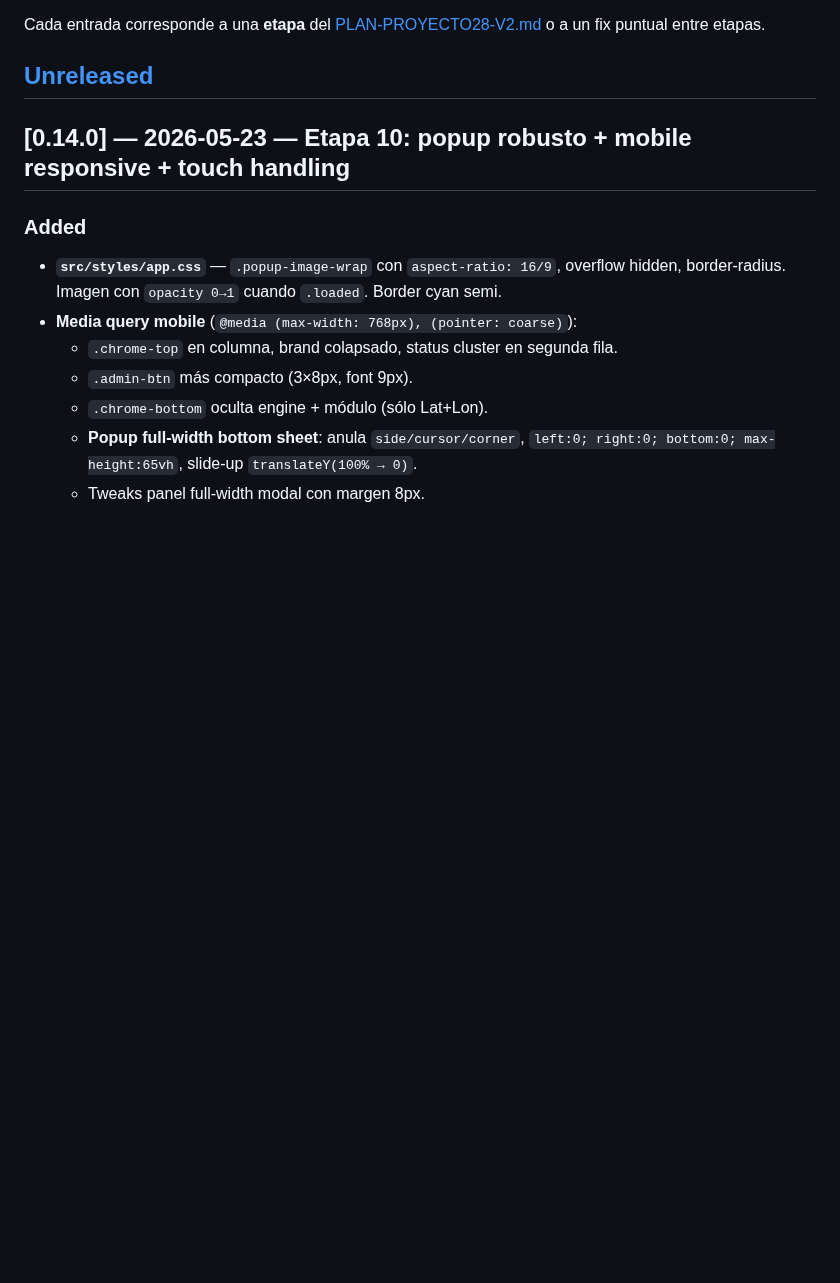
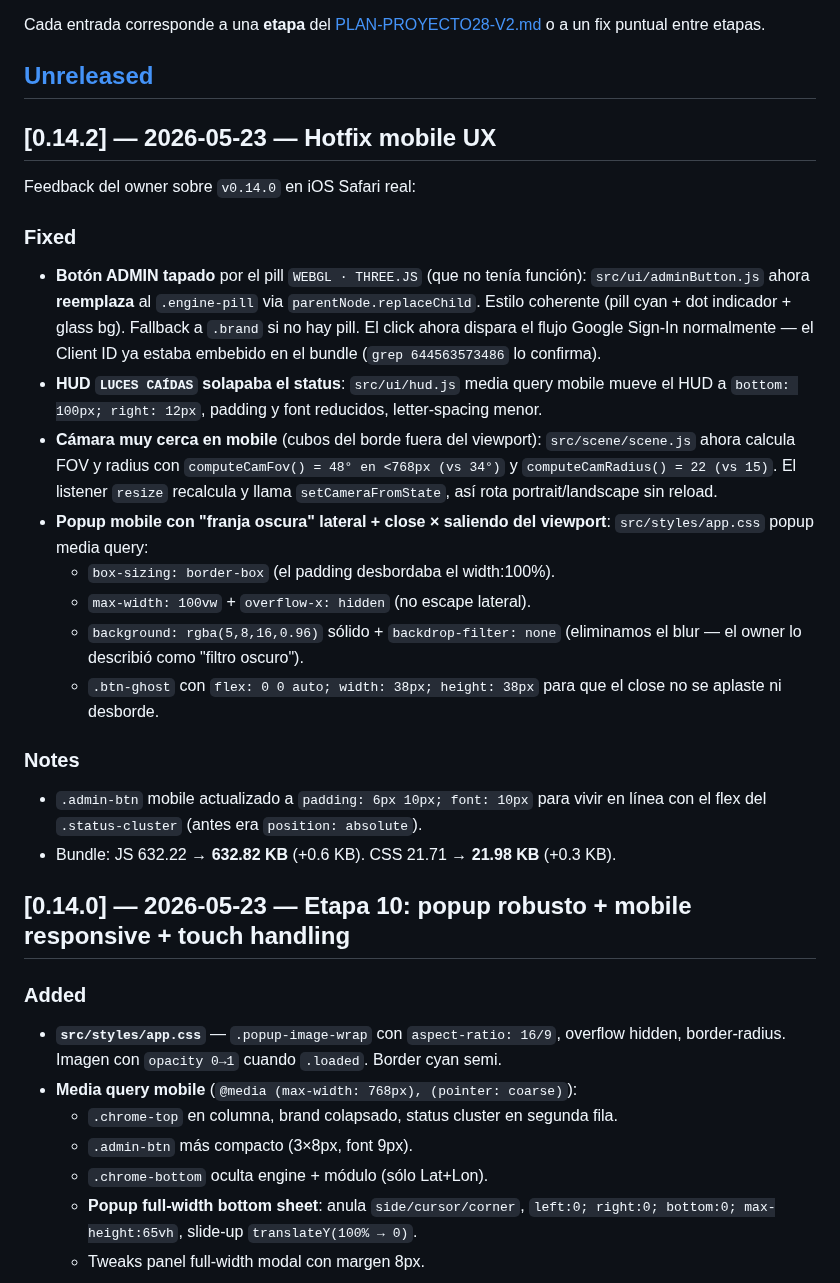
Before and after one commit to nitenacho/Proyecto28, a Markdown page: CHANGELOG.md, the part around the change. Drawn GitHub-style; blank space fills up the shorter version.

```diff
--- a/CHANGELOG.md
+++ b/CHANGELOG.md
@@ -9,6 +9,41 @@ Cada entrada corresponde a una **etapa** del [PLAN-PROYECTO28-V2.md](../PLAN-PRO
 o a un fix puntual entre etapas.
 
 ## [Unreleased]
+
+## [0.14.2] — 2026-05-23 — Hotfix mobile UX
+
+Feedback del owner sobre `v0.14.0` en iOS Safari real:
+
+### Fixed
+- **Botón ADMIN tapado** por el pill `WEBGL · THREE.JS` (que no tenía
+  función): `src/ui/adminButton.js` ahora **reemplaza** al `.engine-pill`
+  via `parentNode.replaceChild`. Estilo coherente (pill cyan + dot
+  indicador + glass bg). Fallback a `.brand` si no hay pill. El click
+  ahora dispara el flujo Google Sign-In normalmente — el Client ID
+  ya estaba embebido en el bundle (`grep 644563573486` lo confirma).
+- **HUD `LUCES CAÍDAS` solapaba el status**: `src/ui/hud.js` media
+  query mobile mueve el HUD a `bottom: 100px; right: 12px`, padding
+  y font reducidos, letter-spacing menor.
+- **Cámara muy cerca en mobile** (cubos del borde fuera del viewport):
+  `src/scene/scene.js` ahora calcula FOV y radius con
+  `computeCamFov() = 48° en <768px (vs 34°)` y `computeCamRadius() =
+  22 (vs 15)`. El listener `resize` recalcula y llama
+  `setCameraFromState`, así rota portrait/landscape sin reload.
+- **Popup mobile con "franja oscura" lateral + close × saliendo del
+  viewport**: `src/styles/app.css` popup media query:
+  - `box-sizing: border-box` (el padding desbordaba el width:100%).
+  - `max-width: 100vw` + `overflow-x: hidden` (no escape lateral).
+  - `background: rgba(5,8,16,0.96)` sólido + `backdrop-filter: none`
+    (eliminamos el blur — el owner lo describió como "filtro oscuro").
+  - `.btn-ghost` con `flex: 0 0 auto; width: 38px; height: 38px`
+    para que el close no se aplaste ni desborde.
+
+### Notes
+- `.admin-btn` mobile actualizado a `padding: 6px 10px; font: 10px`
+  para vivir en línea con el flex del `.status-cluster` (antes era
+  `position: absolute`).
+- Bundle: JS 632.22 → **632.82 KB** (+0.6 KB). CSS 21.71 → **21.98 KB**
+  (+0.3 KB).
 
 ## [0.14.0] — 2026-05-23 — Etapa 10: popup robusto + mobile responsive + touch handling
 
```
Also changed, not shown: README.md (+1 -0 lines).
